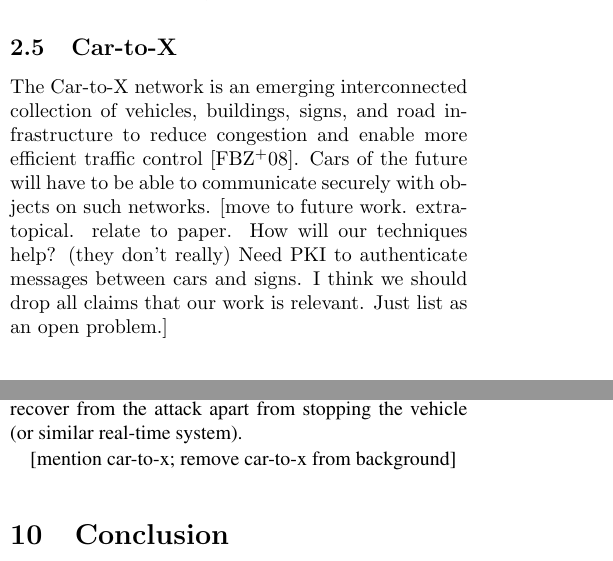
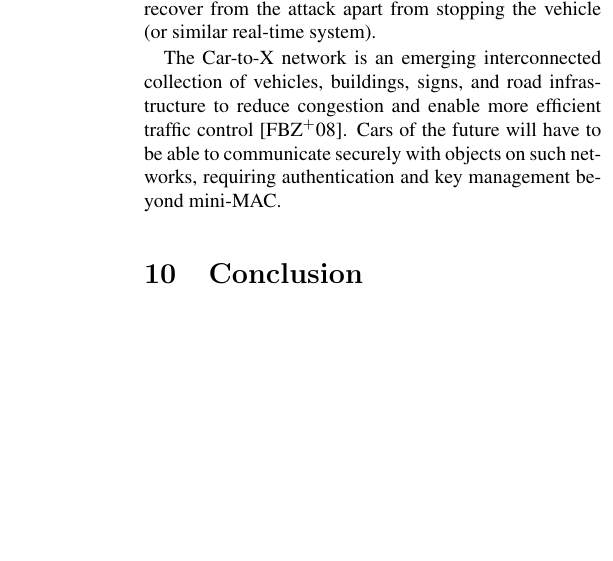
Before and after one commit to jschmandt/mini-mac, a LaTeX paper (paper/top.tex, which reads paper/sections/background.tex, paper/sections/discussion.tex): two parts of the columns of pages 3 and 13 of 14 before the commit and part of one column of page 13 of 14 after it, the two joined at a grey line, cut at the place of the change, the shorter picture padded with empty space. Compiled offline with pdfLaTeX.

Commit message:
moved car-to-x to discussion; minor edit to abstract

```diff
--- a/paper/sections/background.tex
+++ b/paper/sections/background.tex
@@ -61,10 +61,4 @@ These strings are constant strings defined by 0x5C and 0x36, repeated until the
 $H$ is the component hash function used.
 The symbols $\oplus$ and $\concat$ represent XOR and concatenation, respectively.\footnote{Exclusive-or (XOR).}
 
-\subsection{Car-to-X}
-The Car-to-X network is an emerging interconnected collection of vehicles, buildings, signs, and road infrastructure
-to reduce congestion and enable more efficient traffic control~\cite{C2X}. Cars of the future will have to be able to communicate
-securely with objects on such networks.
-[move to future work.  extra-topical.  relate to paper.  How will our techniques help? (they don't really)  Need
-PKI to authenticate messages between cars and signs. I think we should drop all claims that our work is relevant.
-Just list as an open problem.]
+%\subsection{Car-to-X}
--- a/paper/sections/discussion.tex
+++ b/paper/sections/discussion.tex
@@ -40,6 +40,8 @@ An important open problem is that of securing remote bus access. Auto manufactur
 
 A separate but related problem in vehicle security is the detection of network intrusions. This work deals with the prevention of attacks on the CAN bus, whereas detection mechanisms serve to alert the driver when an attack is taking place, in the event that protection mechanisms fail. The problem with current attack detection work is that upon detection, there is no procedure to mitigate and recover from the attack apart from stopping the vehicle (or similar real-time system).
 
-[mention car-to-x;  remove car-to-x from background]
+The Car-to-X network is an emerging interconnected collection of vehicles, buildings, signs, and road infrastructure
+to reduce congestion and enable more efficient traffic control~\cite{C2X}. Cars of the future will have to be able to communicate
+securely with objects on such networks, requiring authentication and key management beyond mini-MAC.
 
 %Lin-MAC claims to implement a suitable key distribution infrastructure and counter resynchronization mechanism that is suitable for implementation on ECUs on the CAN bus. Before any system becomes practically implementable, these claims must be verified.
```
Also changed, not shown: paper/sections/abstract.tex (+1 -1 lines).
